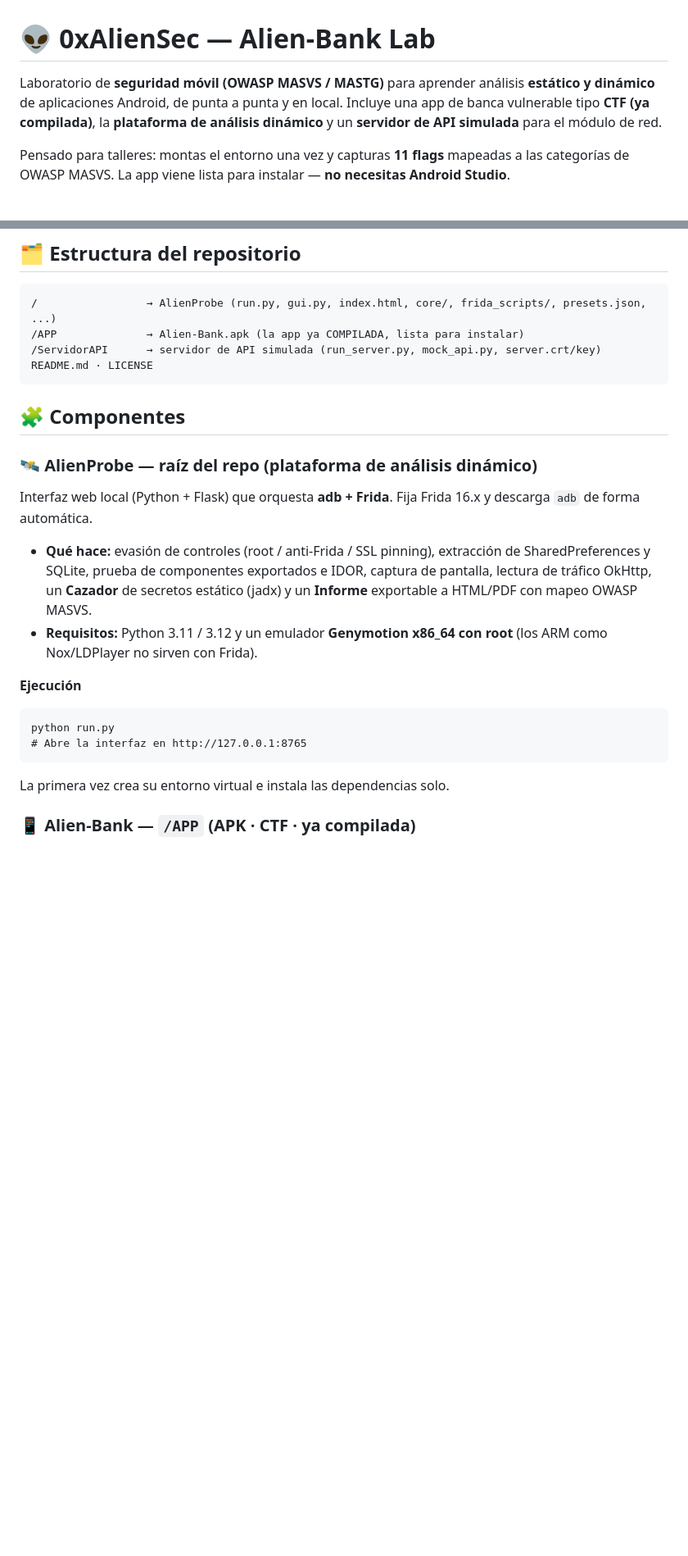
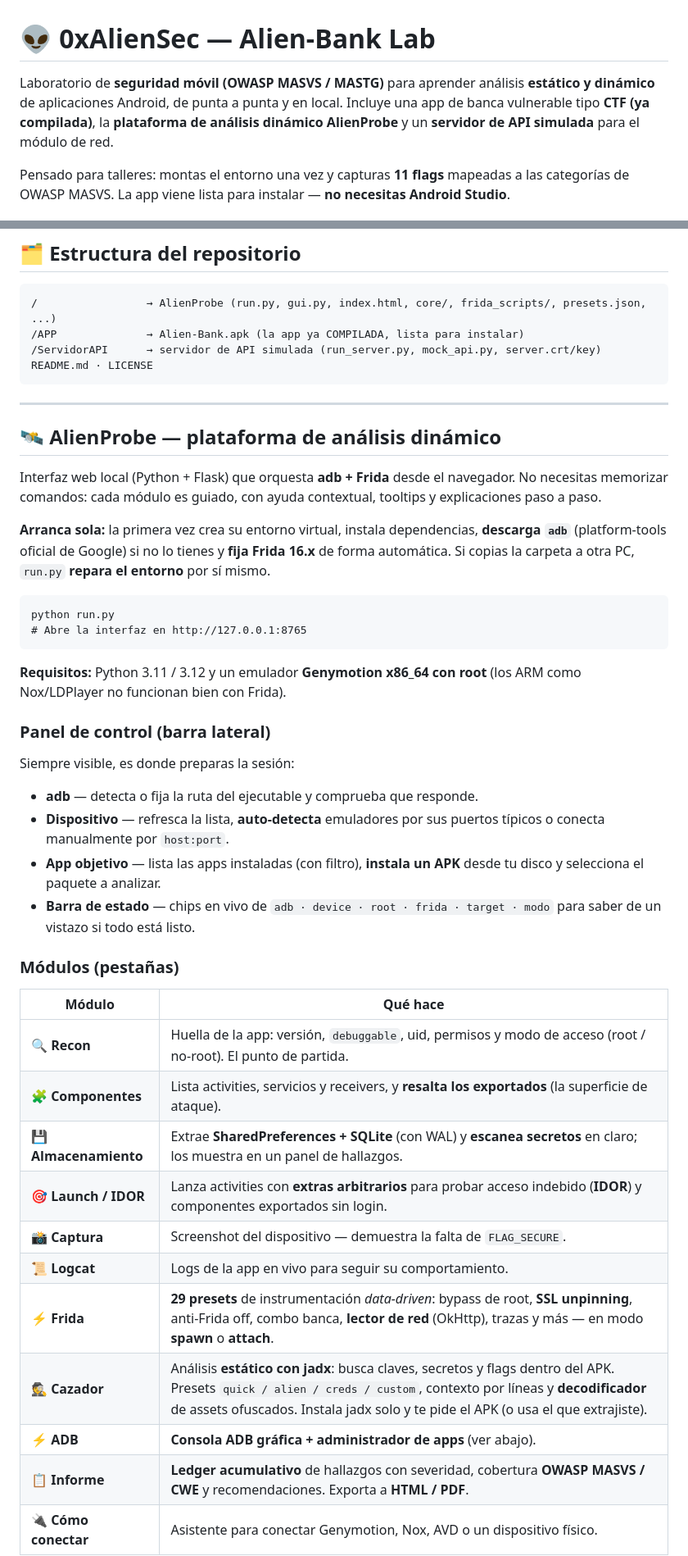
Before and after one commit to 4l13n-DN/Alien-Bank_Lab, a Markdown page: README.md, 2 parts joined by grey strips. Shown at 82% size. GitHub-like rendering; blank space fills up the shorter version.

````diff
--- a/README.md
+++ b/README.md
@@ -1,6 +1,6 @@
 # 👽 0xAlienSec — Alien-Bank Lab
 
-Laboratorio de **seguridad móvil (OWASP MASVS / MASTG)** para aprender análisis **estático y dinámico** de aplicaciones Android, de punta a punta y en local. Incluye una app de banca vulnerable tipo **CTF (ya compilada)**, la **plataforma de análisis dinámico** y un **servidor de API simulada** para el módulo de red.
+Laboratorio de **seguridad móvil (OWASP MASVS / MASTG)** para aprender análisis **estático y dinámico** de aplicaciones Android, de punta a punta y en local. Incluye una app de banca vulnerable tipo **CTF (ya compilada)**, la **plataforma de análisis dinámico AlienProbe** y un **servidor de API simulada** para el módulo de red.
 
 Pensado para talleres: montas el entorno una vez y capturas **11 flags** mapeadas a las categorías de OWASP MASVS. La app viene lista para instalar — **no necesitas Android Studio**.
 
@@ -21,22 +21,43 @@ Tres piezas que trabajan juntas, todo en local y en un entorno aislado (ningún
 README.md · LICENSE
 ```
 
-## 🧩 Componentes
+---
 
-### 🛰️ AlienProbe — raíz del repo (plataforma de análisis dinámico)
+## 🛰️ AlienProbe — plataforma de análisis dinámico
 
-Interfaz web local (Python + Flask) que orquesta **adb + Frida**. Fija Frida 16.x y descarga `adb` de forma automática.
+Interfaz web local (Python + Flask) que orquesta **adb + Frida** desde el navegador. No necesitas memorizar comandos: cada módulo es guiado, con ayuda contextual, tooltips y explicaciones paso a paso.
 
-* **Qué hace:** evasión de controles (root / anti-Frida / SSL pinning), extracción de SharedPreferences y SQLite, prueba de componentes exportados e IDOR, captura de pantalla, lectura de tráfico OkHttp, un **Cazador** de secretos estático (jadx) y un **Informe** exportable a HTML/PDF con mapeo OWASP MASVS.
-* **Requisitos:** Python 3.11 / 3.12 y un emulador **Genymotion x86_64 con root** (los ARM como Nox/LDPlayer no sirven con Frida).
-
-**Ejecución**
+**Arranca sola:** la primera vez crea su entorno virtual, instala dependencias, **descarga `adb`** (platform-tools oficial de Google) si no lo tienes y **fija Frida 16.x** de forma automática. Si copias la carpeta a otra PC, `run.py` **repara el entorno** por sí mismo.
 
 ```
 python run.py
 # Abre la interfaz en http://127.0.0.1:8765
 ```
 
-La primera vez crea su entorno virtual e instala las dependencias solo.
+**Requisitos:** Python 3.11 / 3.12 y un emulador **Genymotion x86_64 con root** (los ARM como Nox/LDPlayer no funcionan bien con Frida).
 
-### 📱 Alien-Bank — `/APP` (APK · CTF · ya compilada)
+### Panel de control (barra lateral)
+
+Siempre visible, es donde preparas la sesión:
+
+* **adb** — detecta o fija la ruta del ejecutable y comprueba que responde.
+* **Dispositivo** — refresca la lista, **auto-detecta** emuladores por sus puertos típicos o conecta manualmente por `host:port`.
+* **App objetivo** — lista las apps instaladas (con filtro), **instala un APK** desde tu disco y selecciona el paquete a analizar.
+* **Barra de estado** — chips en vivo de `adb · device · root · frida · target · modo` para saber de un vistazo si todo está listo.
+
+### Módulos (pestañas)
+
+| Módulo | Qué hace |
+|---|---|
+| 🔍 **Recon** | Huella de la app: versión, `debuggable`, uid, permisos y modo de acceso (root / no-root). El punto de partida. |
+| 🧩 **Componentes** | Lista activities, servicios y receivers, y **resalta los exportados** (la superficie de ataque). |
+| 💾 **Almacenamiento** | Extrae **SharedPreferences + SQLite** (con WAL) y **escanea secretos** en claro; los muestra en un panel de hallazgos. |
+| 🎯 **Launch / IDOR** | Lanza activities con **extras arbitrarios** para probar acceso indebido (**IDOR**) y componentes exportados sin login. |
+| 📸 **Captura** | Screenshot del dispositivo — demuestra la falta de `FLAG_SECURE`. |
+| 📜 **Logcat** | Logs de la app en vivo para seguir su comportamiento. |
+| ⚡ **Frida** | **29 presets** de instrumentación *data-driven*: bypass de root, **SSL unpinning**, anti-Frida off, combo banca, **lector de red** (OkHttp), trazas y más — en modo **spawn** o **attach**. |
+| 🕵️ **Cazador** | Análisis **estático con jadx**: busca claves, secretos y flags dentro del APK. Presets `quick / alien / creds / custom`, contexto por líneas y **decodificador** de assets ofuscados. Instala jadx solo y te pide el APK (o usa el que extrajiste). |
+| ⚡ **ADB** | **Consola ADB gráfica + administrador de apps** (ver abajo). |
+| 📋 **Informe** | **Ledger acumulativo** de hallazgos con severidad, cobertura **OWASP MASVS / CWE** y recomendaciones. Exporta a **HTML / PDF**. |
+| 🔌 **Cómo conectar** | Asistente para conectar Genymotion, Nox, AVD o un dispositivo físico. |
+
````
Also changed, not shown: other parts of README.md (+26 -2 lines).
